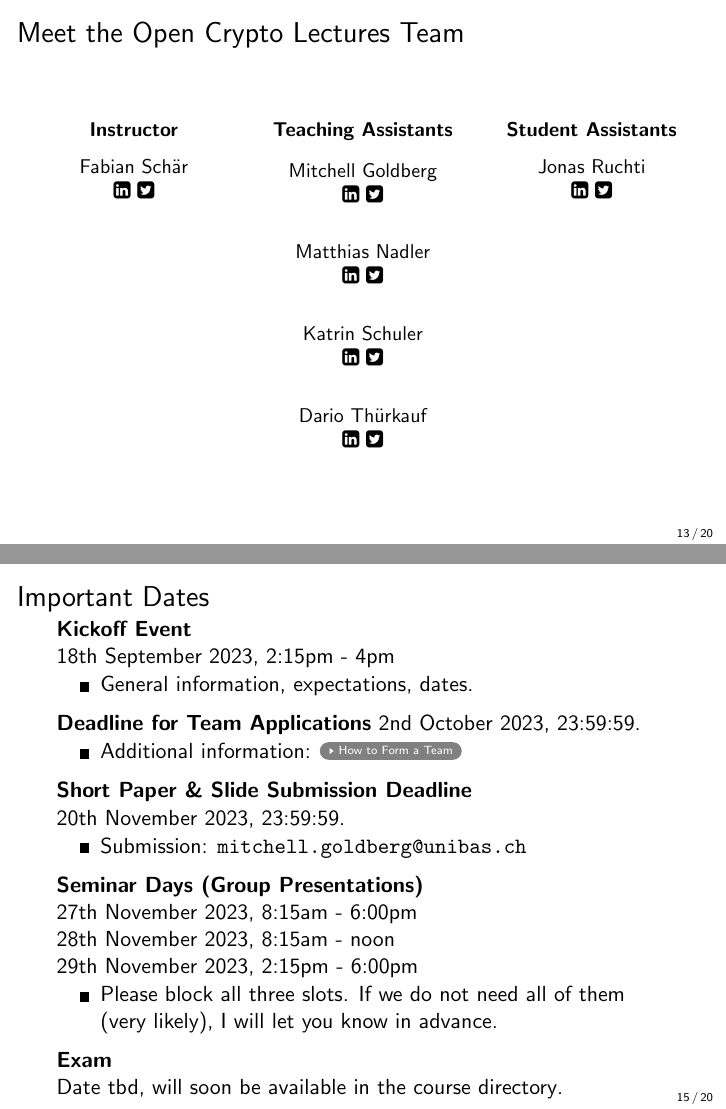
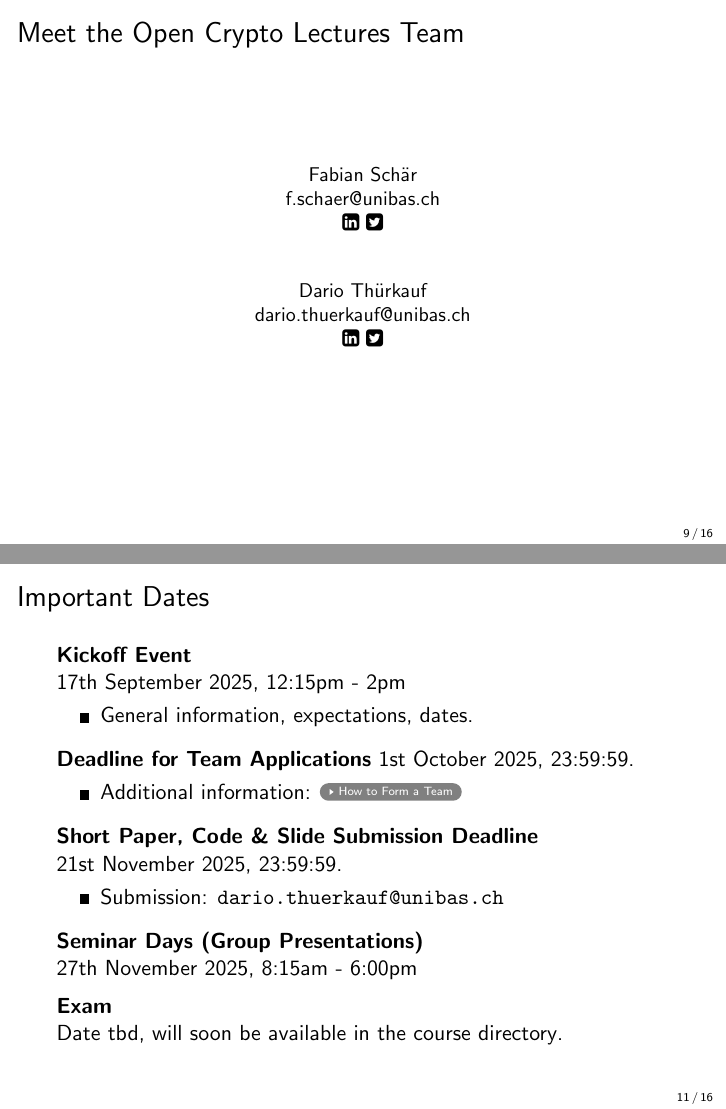
Before and after one commit to cifunibas/Smart-Contracts-DeFi, LaTeX slides (slides/kickoff.tex): pages 14 and 16 of 21 before the commit and pages 10 and 12 of 17 after it, joined at a grey line. Compiled offline with pdfLaTeX; a LaTeX package or settings file that is missing is left out.

Commit message:
Add 2025 Unibas kickoff edits

```diff
--- a/slides/kickoff.tex
+++ b/slides/kickoff.tex
@@ -355,46 +359,17 @@ Also: opportunity to join optional talks/seminars.
 
 %%%
 \begin{frame}{Meet the Open Crypto Lectures Team}
-	\begin{columns}[T]
-		\begin{column}{0.31\textwidth}
-			\center \textbf{\small{Instructor}}
 			\begin{table}\small
 				\begin{tabular}{c}
 					Fabian Schär\\
+					f.schaer@unibas.ch\\
 					\href{https://linkedin.com/in/fabian-schaer/}{\faLinkedinSquare}\ \href{https://twitter.com/fschaer}{\faTwitterSquare}\\
-				\end{tabular}
-			\end{table}
-		\end{column}
-		\begin{column}{0.31\textwidth}
-			\center \textbf{\small{Teaching Assistants}}
-			\begin{table}\small
-				\begin{tabular}{c}
-					%Tobias Bitterli\\
-					%\href{https://linkedin.com/in/tobiasbitterli/}{\faLinkedinSquare}\ \href{https://twitter.com/tobias_bitterli}{\faTwitterSquare}\\
-					Mitchell Goldberg\\
-					\href{https://linkedin.com/in/mitchell-goldberg/}{\faLinkedinSquare}\ \href{https://twitter.com/golmit_crypto}{\faTwitterSquare}\\
-					\vspace{0.5em}\\
-					Matthias Nadler\\
-					\href{https://linkedin.com/in/mat-nadler/}{\faLinkedinSquare}\ \href{https://twitter.com/mat_nadler}{\faTwitterSquare}\\
-					\vspace{0.5em}\\
-					Katrin Schuler\\
-					\href{https://linkedin.com/in/kmschuler/}{\faLinkedinSquare}\ \href{https://twitter.com/Katatcrypt}{\faTwitterSquare}\\
-					\vspace{0.5em}\\
+					\vspace{1em}\\
 					Dario Thürkauf\\
+					dario.thuerkauf@unibas.ch\\
 					\href{https://linkedin.com/in/dario-thuerkauf/}{\faLinkedinSquare} \href{https://twitter.com/dario_thuerkauf}{\faTwitterSquare}\\
 				\end{tabular}
 			\end{table}
-		\end{column}
-		\begin{column}{0.31\textwidth}
-			\center \textbf{\small{Student Assistants}}
-			\begin{table}\small
-				\begin{tabular}{c}
-					Jonas Ruchti\\
-					\href{https://linkedin.com/in/jonas-ruchti-a29042221}{\faLinkedinSquare}\ \href{https://twitter.com/jonas_ruchti}{\faTwitterSquare}\\
-				\end{tabular}
-			\end{table}
-		\end{column}
-	\end{columns}
 \end{frame}
 %%%
 
@@ -429,7 +404,7 @@ Also: opportunity to join optional talks/seminars.
 
 \uncover<1->{
 \textbf{Kickoff Event}\\
-18th September 2023, 2:15pm - 4pm
+17th September 2025, 12:15pm - 2pm
 \begin{itemize}
 	\item General information, expectations, dates.
 \end{itemize}
@@ -438,7 +413,7 @@ Also: opportunity to join optional talks/seminars.
 
 \uncover<2->{
 \textbf{Deadline for Team Applications}
-2nd October 2023, 23:59:59.
+1st October 2025, 23:59:59.
 \begin{itemize}
 	\item Additional information: \hyperlink{TEAM}{\beamergotobutton{How to Form a Team}}
 \end{itemize}
@@ -446,22 +421,17 @@ Also: opportunity to join optional talks/seminars.
 \vspace{0.5em}
 
 \uncover<3->{
-\textbf{Short Paper \& Slide Submission Deadline}\\
-20th November 2023, 23:59:59.
+\textbf{Short Paper, Code \& Slide Submission Deadline}\\
+21st November 2025, 23:59:59.
 \begin{itemize}
-	\item Submission: \href{mailto:mitchell.goldberg@unibas.ch?subject=Short\%20Paper\%20and\%20Slides}{\texttt{mitchell.goldberg@unibas.ch}}
+	\item Submission: \href{mailto:mitchell.goldberg@unibas.ch?subject=Short\%20Paper\%20and\%20Slides}{\texttt{dario.thuerkauf@unibas.ch}}
 \end{itemize}
 }
 \vspace{0.5em}
 
 \uncover<4->{
 \textbf{Seminar Days (Group Presentations)}\\
-27th November 2023, 8:15am - 6:00pm\\
-28th November 2023, 8:15am - noon\\
-29th November 2023, 2:15pm - 6:00pm
-\begin{itemize}
-	\item Please block all three slots. If we do not need all of them (very likely), I will let you know in advance.
-\end{itemize}
+27th November 2025, 8:15am - 6:00pm
 }
 \vspace{0.5em}
 
@@ -491,4 +462,3 @@ Date tbd, will soon be available in \href{https://vorlesungsverzeichnis.unibas.c
 %%%
 \begin{frame}{How to Form a Team}
 \label{TEAM}
-	Talk to your colleagues and try to form groups - ideally 3-4 team members. Submit your group by sending an email to \href{mailto:mitchell.goldberg@unibas.ch?subject=Group\%20SCDF}{\texttt{mitchell.goldberg@unibas.ch}}. The email must contain:
```
Also changed, not shown: slides/kickoff.tex (35 more changed lines).
